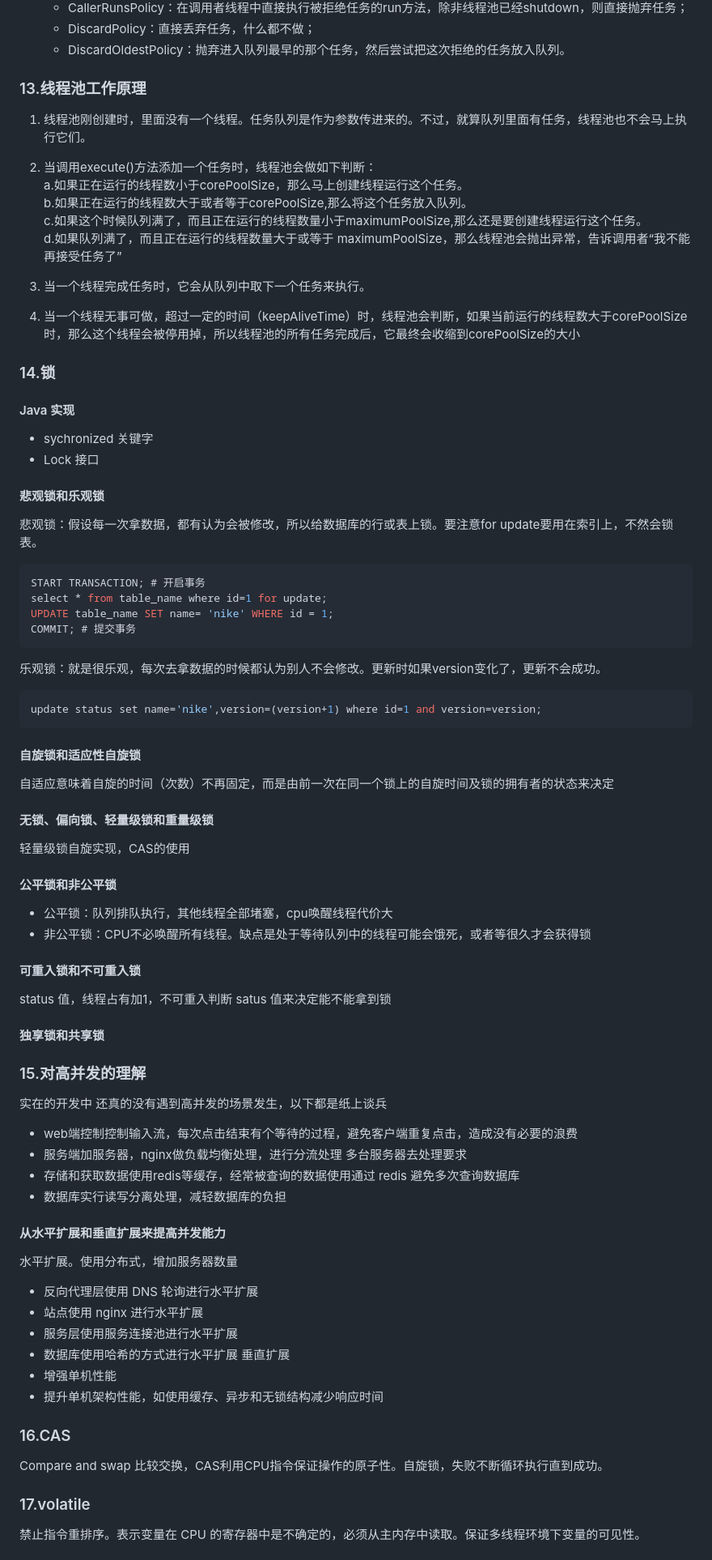
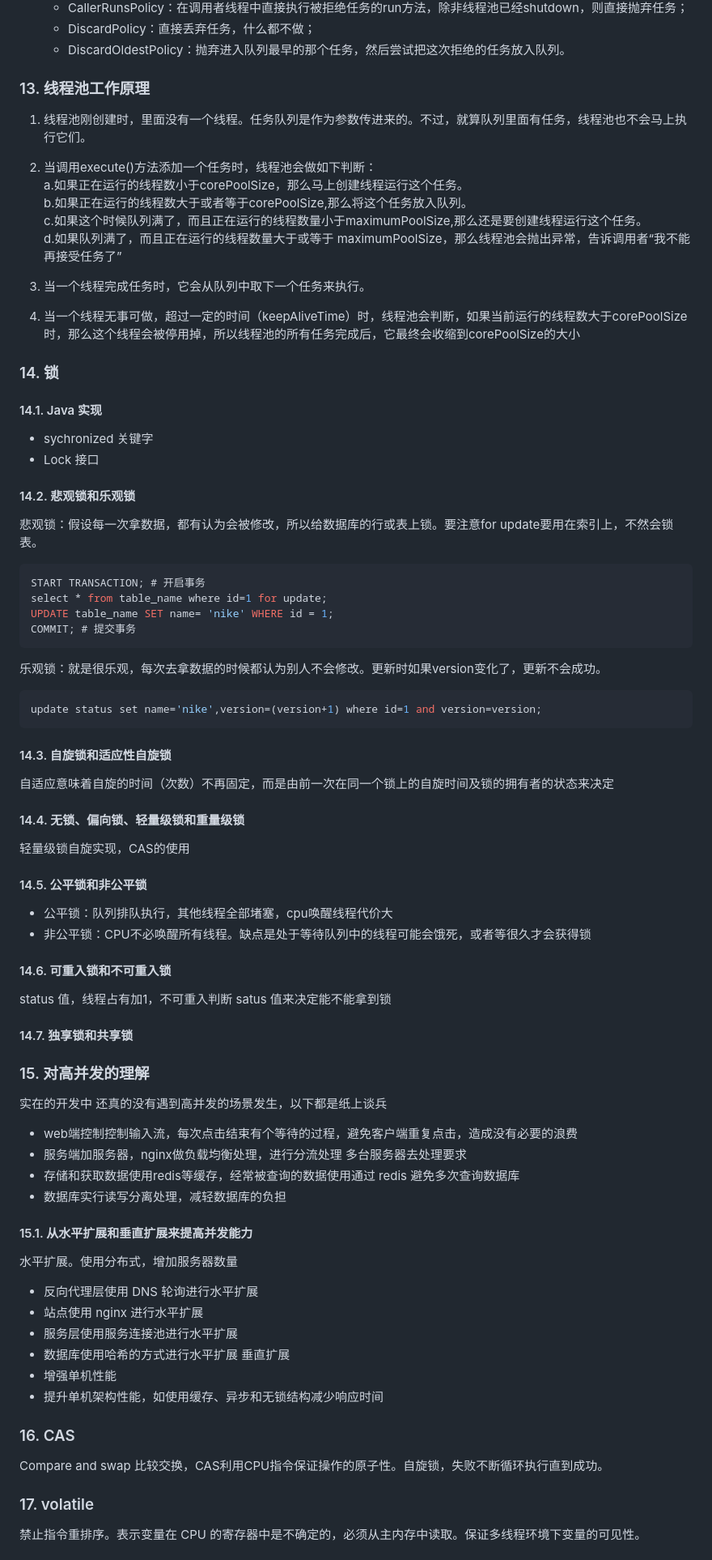
Before and after one commit to zgshen/code-note, a Markdown page: doc/并发和线程.md, the part around the change printed below. Shown: that part at 81% size. Drawn GitHub-style.

````diff
--- a/doc/并发和线程.md
+++ b/doc/并发和线程.md
@@ -144,7 +144,7 @@ public ThreadPoolExecutor(int corePoolSize,
     - DiscardPolicy：直接丢弃任务，什么都不做；
     - DiscardOldestPolicy：抛弃进入队列最早的那个任务，然后尝试把这次拒绝的任务放入队列。
 
-### 13.线程池工作原理
+### 13. 线程池工作原理
 1. 线程池刚创建时，里面没有一个线程。任务队列是作为参数传进来的。不过，就算队列里面有任务，线程池也不会马上执行它们。
 2. 当调用execute()方法添加一个任务时，线程池会做如下判断：
 a.如果正在运行的线程数小于corePoolSize，那么马上创建线程运行这个任务。
@@ -155,11 +155,11 @@ d.如果队列满了，而且正在运行的线程数量大于或等于 maximumP
 3. 当一个线程完成任务时，它会从队列中取下一个任务来执行。
 4. 当一个线程无事可做，超过一定的时间（keepAliveTime）时，线程池会判断，如果当前运行的线程数大于corePoolSize时，那么这个线程会被停用掉，所以线程池的所有任务完成后，它最终会收缩到corePoolSize的大小
 
-### 14.锁
-#### Java 实现
+### 14. 锁
+#### 14.1. Java 实现
 - sychronized 关键字
 - Lock 接口
-#### 悲观锁和乐观锁
+#### 14.2. 悲观锁和乐观锁
 悲观锁：假设每一次拿数据，都有认为会被修改，所以给数据库的行或表上锁。要注意for update要用在索引上，不然会锁表。
 ```sql
 START TRANSACTION; # 开启事务
@@ -171,25 +171,25 @@ COMMIT; # 提交事务
 ```sql
 update status set name='nike',version=(version+1) where id=1 and version=version;
 ```
-#### 自旋锁和适应性自旋锁
+#### 14.3. 自旋锁和适应性自旋锁
 自适应意味着自旋的时间（次数）不再固定，而是由前一次在同一个锁上的自旋时间及锁的拥有者的状态来决定
-#### 无锁、偏向锁、轻量级锁和重量级锁
+#### 14.4. 无锁、偏向锁、轻量级锁和重量级锁
 轻量级锁自旋实现，CAS的使用
-#### 公平锁和非公平锁
+#### 14.5. 公平锁和非公平锁
 - 公平锁：队列排队执行，其他线程全部堵塞，cpu唤醒线程代价大
 - 非公平锁：CPU不必唤醒所有线程。缺点是处于等待队列中的线程可能会饿死，或者等很久才会获得锁
-#### 可重入锁和不可重入锁
+#### 14.6. 可重入锁和不可重入锁
 status 值，线程占有加1，不可重入判断 satus 值来决定能不能拿到锁
-#### 独享锁和共享锁
+#### 14.7. 独享锁和共享锁
 
-### 15.对高并发的理解
+### 15. 对高并发的理解
 实在的开发中 还真的没有遇到高并发的场景发生，以下都是纸上谈兵
 - web端控制控制输入流，每次点击结束有个等待的过程，避免客户端重复点击，造成没有必要的浪费
 - 服务端加服务器，nginx做负载均衡处理，进行分流处理 多台服务器去处理要求
 - 存储和获取数据使用redis等缓存，经常被查询的数据使用通过 redis 避免多次查询数据库
 - 数据库实行读写分离处理，减轻数据库的负担
 
-#### 从水平扩展和垂直扩展来提高并发能力
+#### 15.1. 从水平扩展和垂直扩展来提高并发能力
 水平扩展。使用分布式，增加服务器数量
 - 反向代理层使用 DNS 轮询进行水平扩展
 - 站点使用 nginx 进行水平扩展
@@ -199,9 +199,9 @@ status 值，线程占有加1，不可重入判断 satus 值来决定能不能
 - 增强单机性能
 - 提升单机架构性能，如使用缓存、异步和无锁结构减少响应时间
 
-### 16.CAS
+### 16. CAS
 Compare and swap 比较交换，CAS利用CPU指令保证操作的原子性。自旋锁，失败不断循环执行直到成功。
 
-### 17.volatile
+### 17. volatile
 禁止指令重排序。表示变量在 CPU 的寄存器中是不确定的，必须从主内存中读取。保证多线程环境下变量的可见性。
 
````
Also changed, not shown: other parts of doc/并发和线程.md (+20 -20 lines), doc/images/1223046-20190722214114154-276488899.png (added).
